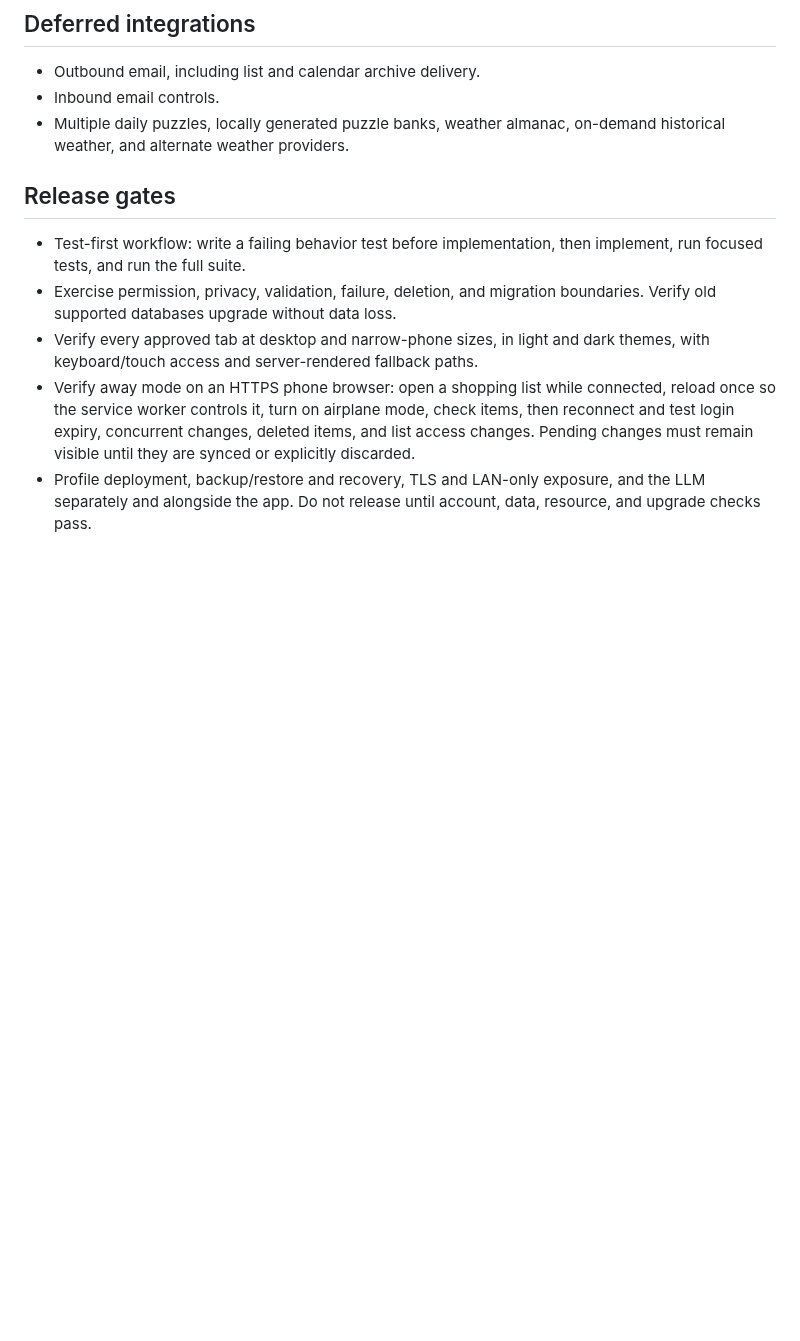
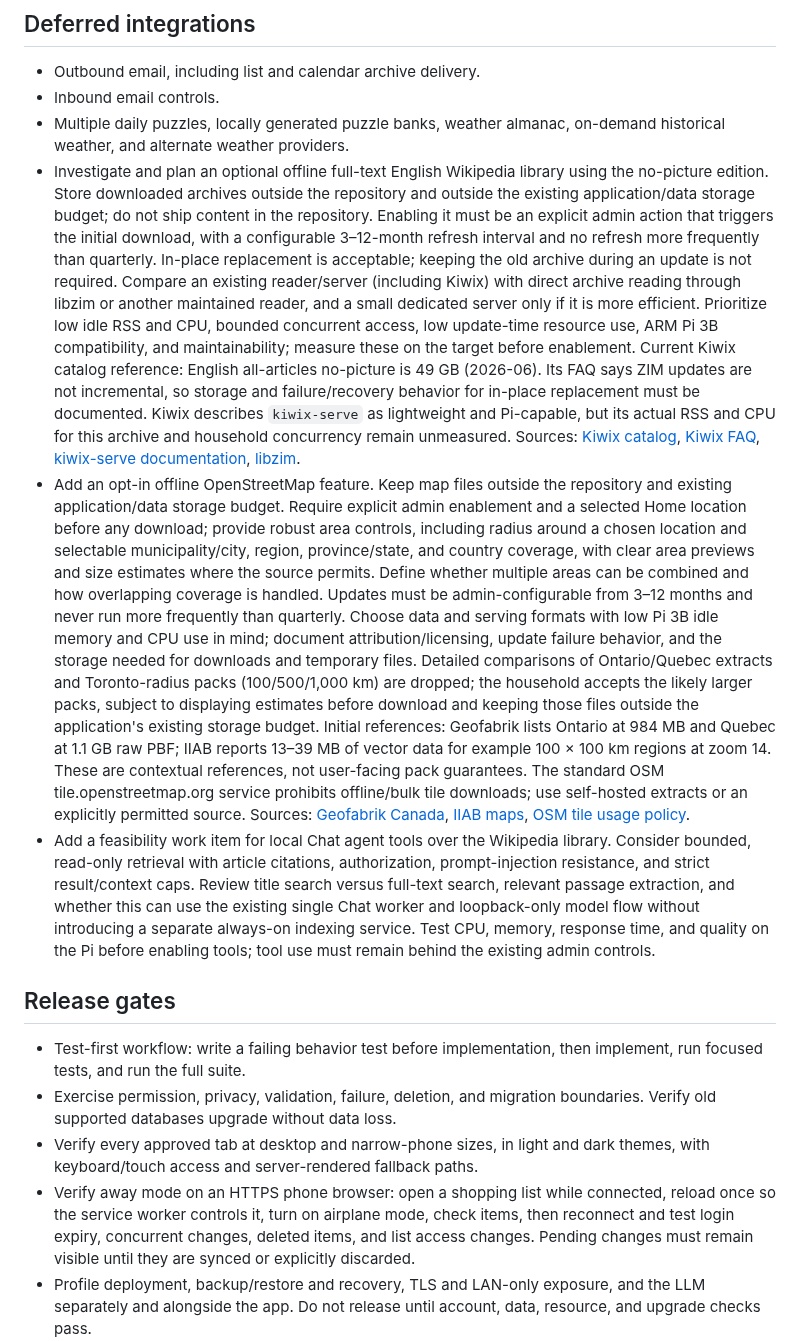
Before and after one commit to urfbound/rpi3b-llm-home-hub, a Markdown page: docs/IMPLEMENTATION_AGENDA.md, the part around the change. GitHub-like rendering; blank space fills up the shorter version.

Commit message:
Plan offline reference integrations

```diff
--- a/docs/IMPLEMENTATION_AGENDA.md
+++ b/docs/IMPLEMENTATION_AGENDA.md
@@ -254,6 +254,58 @@ to `main` only after the user approves the completed change.
 - Inbound email controls.
 - Multiple daily puzzles, locally generated puzzle banks, weather almanac,
   on-demand historical weather, and alternate weather providers.
+- Investigate and plan an optional offline full-text English Wikipedia library
+  using the no-picture edition. Store downloaded archives outside the
+  repository and outside the existing application/data storage budget; do not
+  ship content in the repository. Enabling it must be an explicit admin action
+  that triggers the initial download, with a configurable 3–12-month refresh
+  interval and no refresh more frequently than quarterly. In-place replacement
+  is acceptable; keeping the old archive during an update is not required.
+  Compare an existing reader/server (including Kiwix) with direct archive
+  reading through libzim or another maintained reader, and a small dedicated
+  server only if it is more efficient. Prioritize low idle RSS and CPU, bounded
+  concurrent access, low update-time resource use, ARM Pi 3B compatibility,
+  and maintainability; measure these on the target before enablement. Current
+  Kiwix catalog reference: English all-articles no-picture is 49 GB (2026-06).
+  Its FAQ says ZIM updates are not incremental, so storage and failure/recovery
+  behavior for in-place replacement must be documented. Kiwix describes
+  `kiwix-serve` as lightweight and Pi-capable, but its actual RSS and CPU for
+  this archive and household concurrency remain unmeasured. Sources:
+  [Kiwix catalog](https://download.kiwix.org/zim/wikipedia/),
+  [Kiwix FAQ](https://get.kiwix.org/en/faq/),
+  [kiwix-serve documentation](https://github.com/kiwix/kiwix-tools/blob/main/docs/kiwix-serve.rst),
+  [libzim](https://github.com/openzim/libzim).
+- Add an opt-in offline OpenStreetMap feature. Keep map files outside the
+  repository and existing application/data storage budget. Require explicit
+  admin enablement and a selected Home location before any download; provide
+  robust area controls, including radius around a chosen location and
+  selectable municipality/city, region, province/state, and country coverage,
+  with clear area previews and size estimates where the source permits. Define
+  whether multiple areas can be combined and how overlapping coverage is
+  handled. Updates must be admin-configurable from 3–12 months and never run
+  more frequently than quarterly. Choose data and serving formats with low
+  Pi 3B idle memory and CPU use in mind; document attribution/licensing,
+  update failure behavior, and the storage needed for downloads and temporary
+  files. Detailed comparisons of Ontario/Quebec extracts and Toronto-radius
+  packs (100/500/1,000 km) are dropped; the household accepts the likely larger
+  packs, subject to displaying estimates before download and keeping those
+  files outside the application's existing storage budget. Initial references:
+  Geofabrik lists Ontario at 984 MB and Quebec at 1.1 GB raw PBF; IIAB reports
+  13–39 MB of vector data for example 100 × 100 km regions at zoom 14. These are
+  contextual references, not user-facing pack guarantees. The standard OSM
+  tile.openstreetmap.org service prohibits offline/bulk tile downloads; use
+  self-hosted extracts or an explicitly permitted source. Sources:
+  [Geofabrik Canada](https://download.geofabrik.de/north-america/canada.html),
+  [IIAB maps](https://github.com/iiab/iiab/blob/master/roles/maps/README.md),
+  [OSM tile usage policy](https://operations.osmfoundation.org/policies/tiles/).
+- Add a feasibility work item for local Chat agent tools over the Wikipedia
+  library. Consider bounded, read-only retrieval with article citations,
+  authorization, prompt-injection resistance, and strict result/context caps.
+  Review title search versus full-text search, relevant passage extraction, and
+  whether this can use the existing single Chat worker and loopback-only model
+  flow without introducing a separate always-on indexing service. Test CPU,
+  memory, response time, and quality on the Pi before enabling tools; tool use
+  must remain behind the existing admin controls.
 
 ## Release gates
 
```
